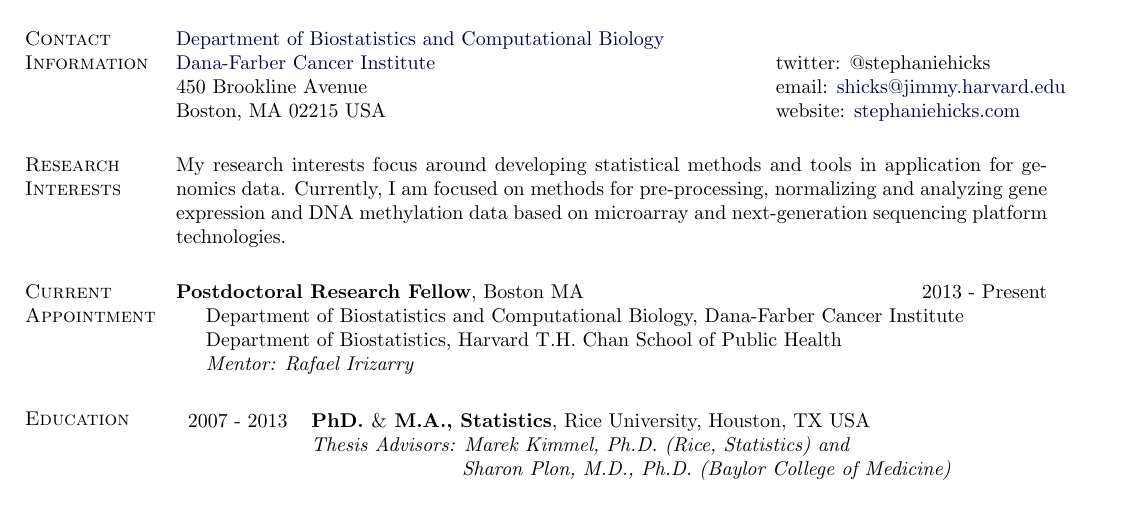
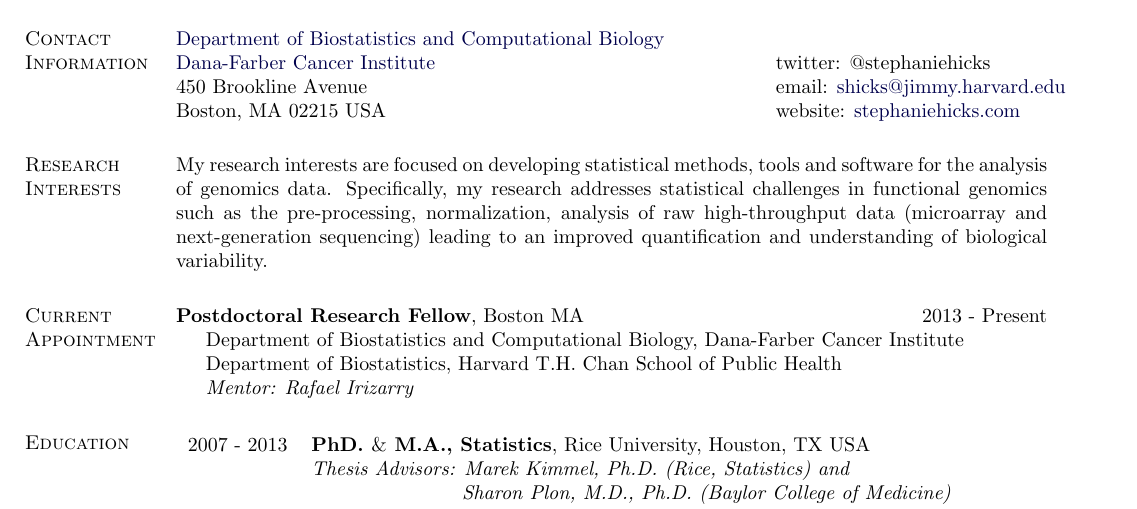
Before and after one commit to jmcgread/stephaniehicks.github.io, a LaTeX CV (CV_StephanieHicks.tex): part of page 1 of 6, cut so that both start at the same text. Compiled offline with pdfLaTeX.

Commit message:
updated CV research interests

```diff
--- a/CV_StephanieHicks.tex
+++ b/CV_StephanieHicks.tex
@@ -134,7 +134,7 @@
 %%%%%%%%%%%%%%%%%%%%%%%%%%%%%%%%%%%%%%%%%%
 
 \section{Research Interests}
-My research interests focus around developing statistical methods and tools in application for genomics data. Currently, I am focused on methods for pre-processing, normalizing and analyzing gene expression and DNA methylation data based on microarray and next-generation sequencing platform technologies.
+My research interests are focused on developing statistical methods, tools and software for the analysis of genomics data. Specifically, my research addresses statistical challenges in functional genomics such as the pre-processing, normalization, analysis of raw high-throughput data (microarray and next-generation sequencing) leading to an improved quantification and understanding of biological variability.
 
 %%%%%%%%%%%%%%%%%%%%%%%%%%%%%%%%%%%%%%%%%%%%%%%%%%
 %%%%%%%%%%%%%% Current Appointment %%%%%%%%%%%%%%%%%%
```
Also changed, not shown: CV_StephanieHicks.pdf.
